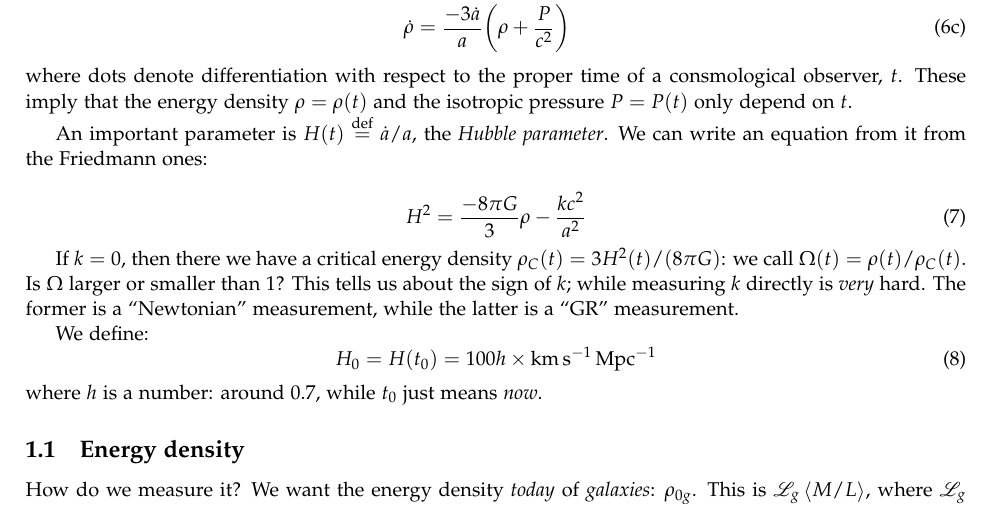
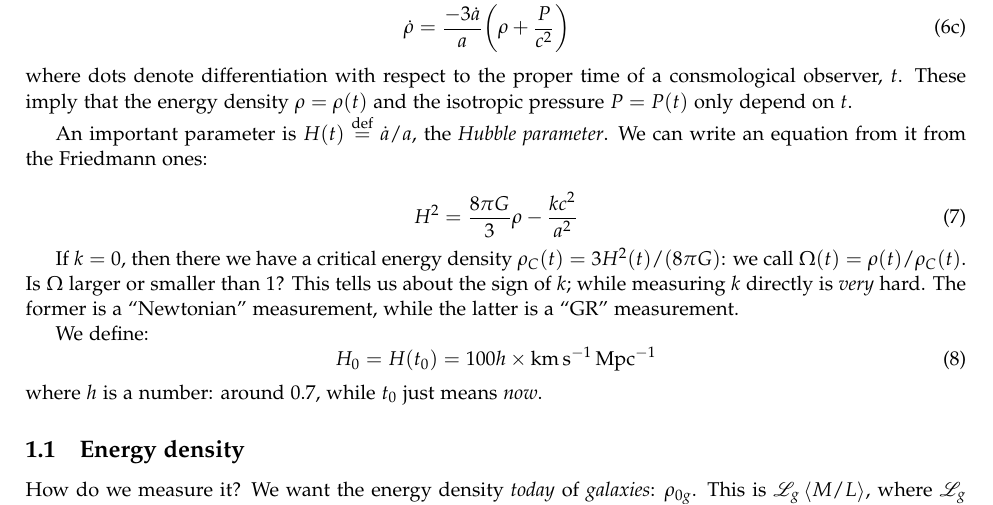
Before and after one commit to jacopok/notes, a LaTeX document (ap_first_semester/astrophysics_cosmology/main.tex, which reads ap_first_semester/astrophysics_cosmology/03oct.tex): part of page 3 of 3, cut so that both start at the same text. Compiled offline with pdfLaTeX.

Commit message:
Fixed typo

```diff
--- a/ap_first_semester/astrophysics_cosmology/03oct.tex
+++ b/ap_first_semester/astrophysics_cosmology/03oct.tex
@@ -149,7 +149,7 @@ An important parameter is \(H(t) \defeq \dot{a} / a\), the \emph{Hubble paramete
 We can write an equation from it from the Friedmann ones:
 
 \begin{equation}
-  H^2 = \frac{-8 \pi G}{3} \rho - \frac{kc^2}{a^2}
+  H^2 = \frac{8 \pi G}{3} \rho - \frac{kc^2}{a^2}
 \end{equation}
 
 If \(k=0\), then there we have a critical energy density \(\rho_C (t) = 3 H^2 (t) / (8 \pi G)\): we call \(\Omega(t) = \rho(t) / \rho_C(t)\).
```
Also changed, not shown: ap_first_semester/astrophysics_cosmology/main.pdf.
